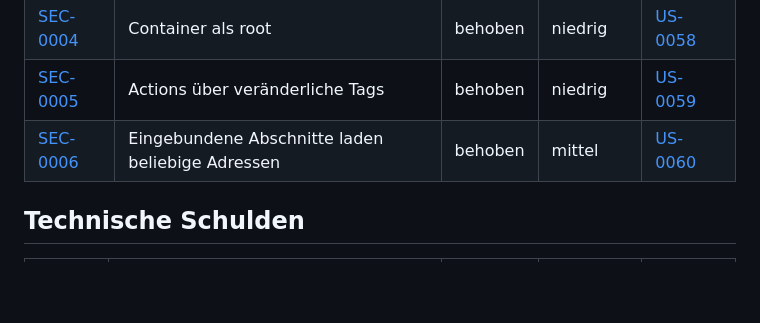
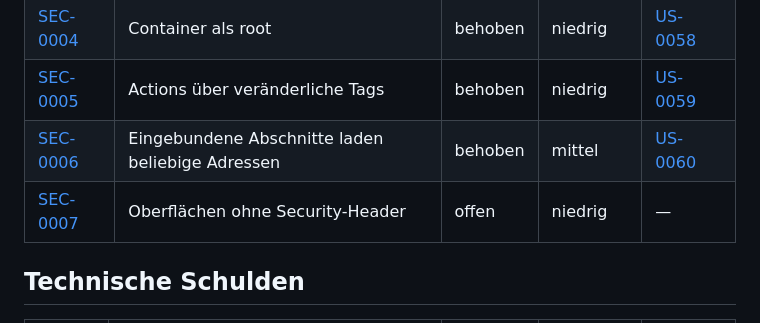
Before and after one commit to flaechsig/blocpress, a Markdown page: docs/11-risks/README.md, the part around the change. Rendered like a GitHub page; blank space fills up the shorter version.

```diff
--- a/docs/11-risks/README.md
+++ b/docs/11-risks/README.md
@@ -63,6 +63,7 @@ Job-Status; asynchrone Jobs melden ihr Ende per Webhook).
 | [SEC-0004](SEC-0004.md) | Container als root | behoben | niedrig | [US-0058](../01-goals/stories/US-0058.md) |
 | [SEC-0005](SEC-0005.md) | Actions über veränderliche Tags | behoben | niedrig | [US-0059](../01-goals/stories/US-0059.md) |
 | [SEC-0006](SEC-0006.md) | Eingebundene Abschnitte laden beliebige Adressen | behoben | mittel | [US-0060](../01-goals/stories/US-0060.md) |
+| [SEC-0007](SEC-0007.md) | Oberflächen ohne Security-Header | offen | niedrig | — |
 
 ## Technische Schulden
 
```
Also changed, not shown: docs/11-risks/SEC-0007.md (added, +21 -0 lines).
